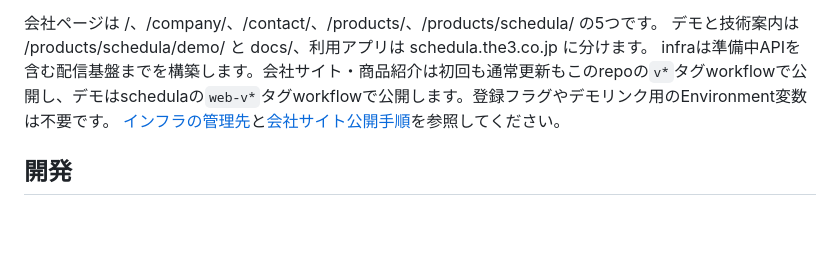
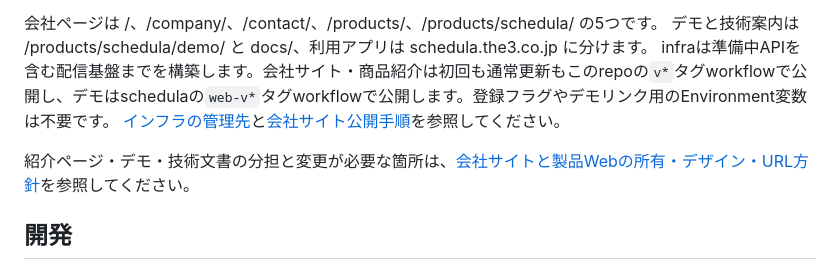
Before and after one commit to the3-inc/landing-page, a Markdown page: README.md, the part around the change. Rendered like a GitHub page; blank space fills up the shorter version.

Commit message:
Document product web architecture in README

```diff
--- a/README.md
+++ b/README.md
@@ -10,6 +10,8 @@ Astro と Tailwind CSS 4 で構築した、the3合同会社の会社サイトで
 デモと技術案内は /products/schedula/demo/ と docs/、利用アプリは schedula.the3.co.jp に分けます。
 infraは準備中APIを含む配信基盤までを構築します。会社サイト・商品紹介は初回も通常更新もこのrepoの`v*`タグworkflowで公開し、デモはschedulaの`web-v*`タグworkflowで公開します。登録フラグやデモリンク用のEnvironment変数は不要です。
 [インフラの管理先](infra/README.md)と[会社サイト公開手順](docs/site-deployment.md)を参照してください。
+
+紹介ページ・デモ・技術文書の分担と変更が必要な箇所は、[会社サイトと製品Webの所有・デザイン・URL方針](docs/product-web-architecture.md)を参照してください。
 
 ## 開発
 
```
Also changed, not shown: docs/product-web-architecture.md (added, +140 -0 lines).
